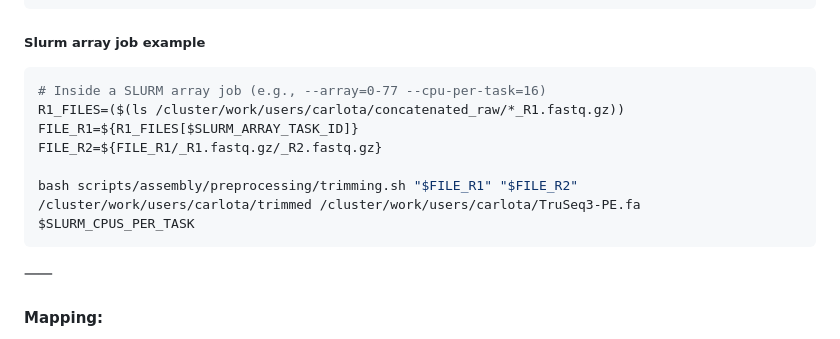
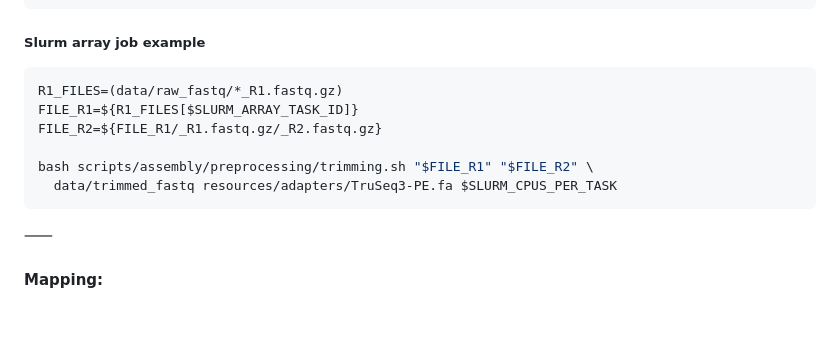
Before and after one commit to CarlotaMG/corkwing_wrasse, a Markdown page: chapter1_rnaseq/README.md, the part around the change. GitHub-like rendering; blank space fills up the shorter version.

Commit message:
update trimming.sh description on chapter 1 README

````diff
--- a/chapter1_rnaseq/README.md
+++ b/chapter1_rnaseq/README.md
@@ -129,12 +129,12 @@ bash scripts/assembly/preprocessing/trimming.sh <file_R1> <file_R2> <output_dir>
 ```
 ##### Slurm array job example
 ```bash
-# Inside a SLURM array job (e.g., --array=0-77 --cpu-per-task=16)
-R1_FILES=($(ls /cluster/work/users/carlota/concatenated_raw/*_R1.fastq.gz))
+R1_FILES=(data/raw_fastq/*_R1.fastq.gz)
 FILE_R1=${R1_FILES[$SLURM_ARRAY_TASK_ID]}
 FILE_R2=${FILE_R1/_R1.fastq.gz/_R2.fastq.gz}
 
-bash scripts/assembly/preprocessing/trimming.sh "$FILE_R1" "$FILE_R2" /cluster/work/users/carlota/trimmed /cluster/work/users/carlota/TruSeq3-PE.fa $SLURM_CPUS_PER_TASK
+bash scripts/assembly/preprocessing/trimming.sh "$FILE_R1" "$FILE_R2" \
+  data/trimmed_fastq resources/adapters/TruSeq3-PE.fa $SLURM_CPUS_PER_TASK
 ```
 
 ⸺
````
